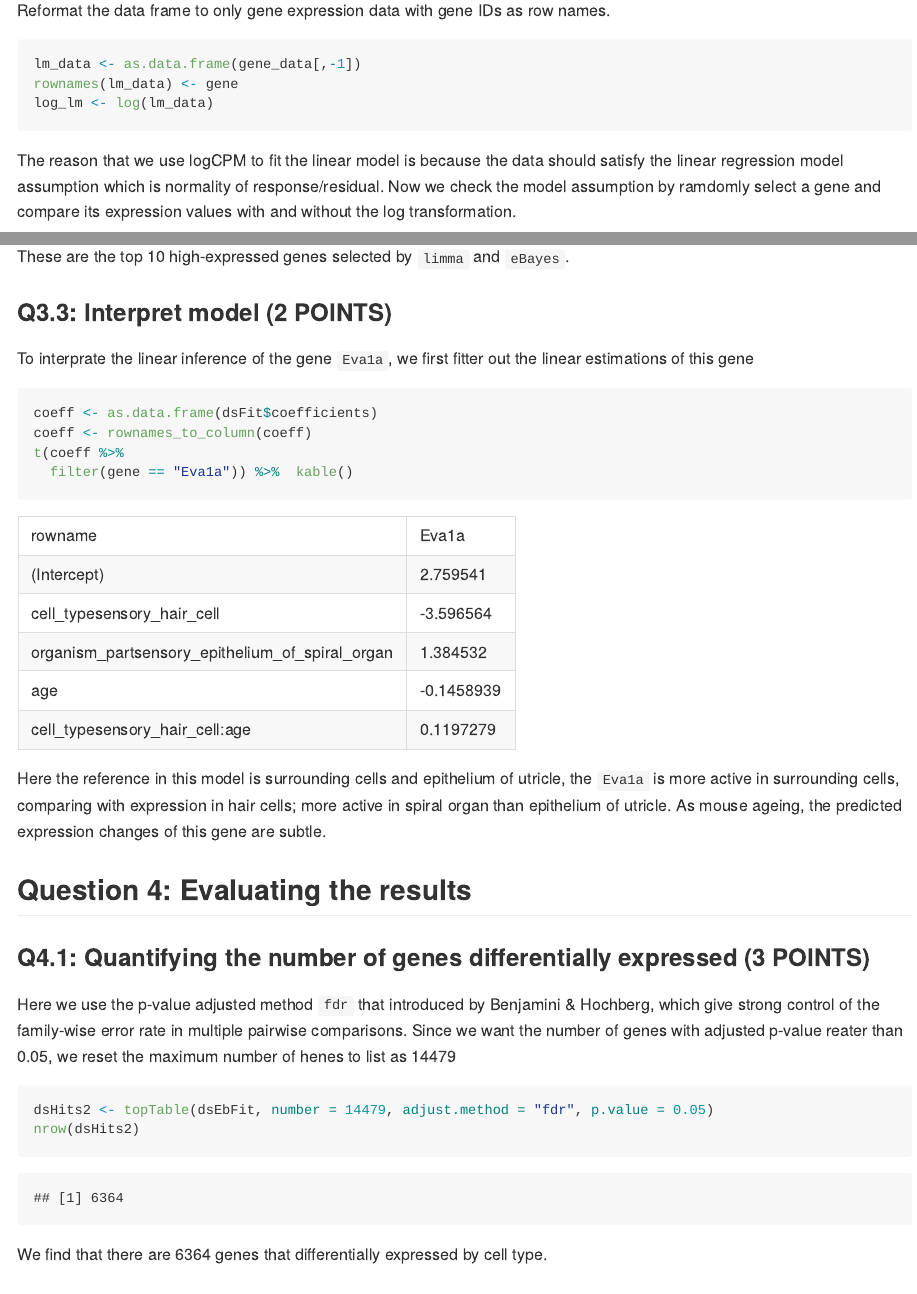
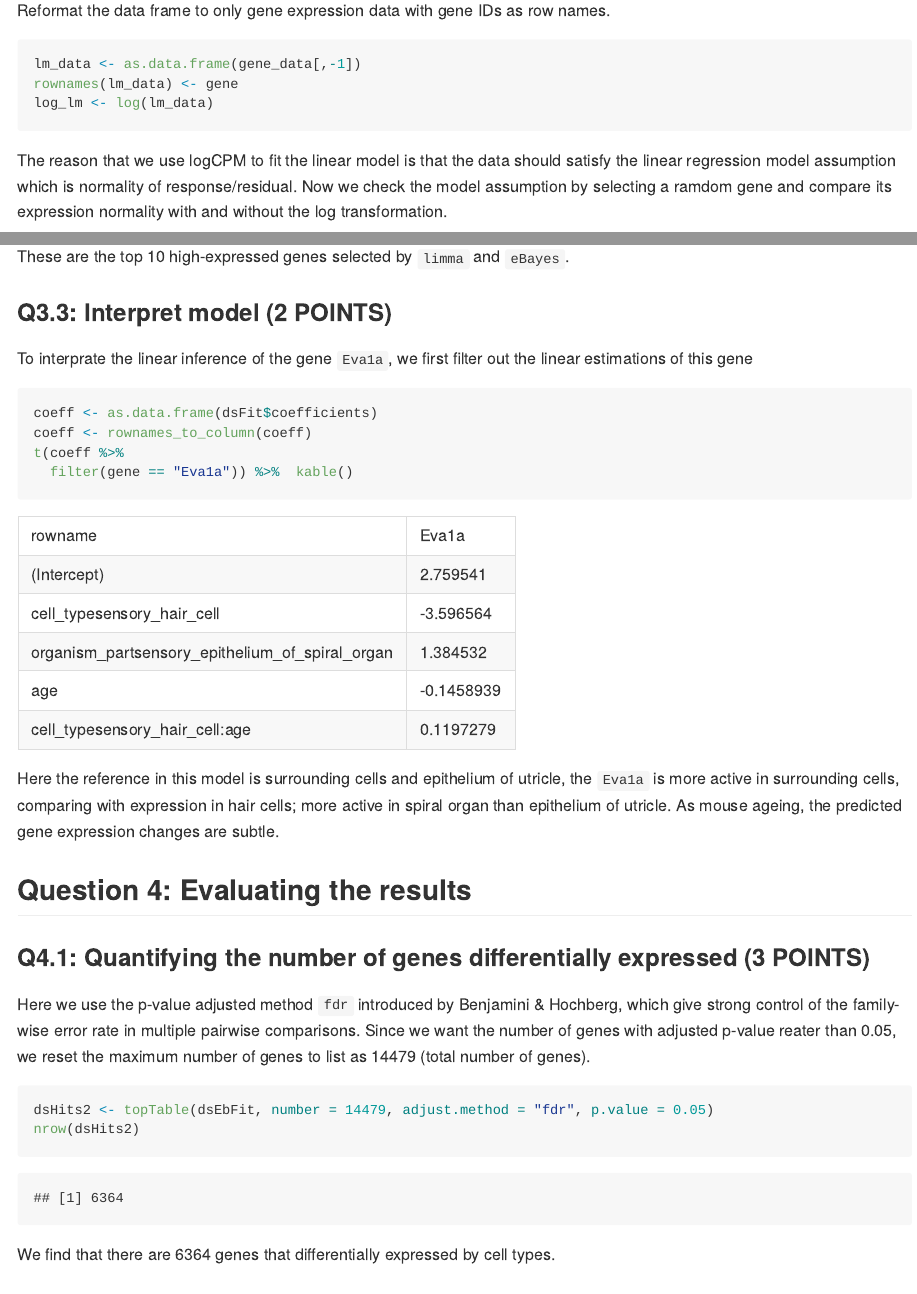
Before and after one commit to LilyYuanXia/Statistical-Methods-for-High-Dimensional-Biology, an R Markdown document (assignment/analysis_assignment/assignment.Rmd): the page in a window 1100 px wide, from 6040 px down, and a second part further down, joined at a grey line. The pictures show the output file assignment/analysis_assignment/assignment.md that the author committed with the source, drawn offline in the style of GitHub.

Commit message:
correct typos

````diff
--- a/assignment/analysis_assignment/assignment.Rmd
+++ b/assignment/analysis_assignment/assignment.Rmd
@@ -139,7 +139,7 @@ lm_data <- as.data.frame(gene_data[,-1])
 rownames(lm_data) <- gene
 log_lm <- log(lm_data)
 ```
-The reason that we use logCPM to fit the linear model is because the data should satisfy the linear regression model assumption which is normality of response/residual. Now we check the model assumption by ramdomly select a gene and compare its expression values with and without the log transformation.
+The reason that we use logCPM to fit the linear model is that the data should satisfy the linear regression model assumption which is normality of response/residual. Now we check the model assumption by selecting a ramdom gene and compare its expression normality with and without the log transformation.
 ```{r, echo=FALSE}
 set.seed(44)
 gsample <- lm_data[sample(nrow(lm_data),1),]
@@ -163,7 +163,7 @@ dsHits %>% kable()
 These are the top 10 high-expressed genes selected by `limma` and `eBayes`.
 
 ### Q3.3: Interpret model (2 POINTS)
-To interprate the linear inference of the gene `Eva1a`, we first fitter out the linear estimations of this gene
+To interprate the linear inference of the gene `Eva1a`, we first filter out the linear estimations of this gene
 ```{r}
 coeff <- as.data.frame(dsFit$coefficients)
 coeff <- rownames_to_column(coeff)
@@ -171,16 +171,16 @@ t(coeff %>%
   filter(gene == "Eva1a")) %>%  kable()
 ```
 
-Here the reference in this model is surrounding cells and epithelium of utricle, the `Eva1a` is more active in surrounding cells, comparing with expression in hair cells; more active in spiral organ than epithelium of utricle. As mouse ageing, the predicted expression changes of this gene are subtle.
+Here the reference in this model is surrounding cells and epithelium of utricle, the `Eva1a` is more active in surrounding cells, comparing with expression in hair cells; more active in spiral organ than epithelium of utricle. As mouse ageing, the predicted gene expression changes are subtle.
 
 ## Question 4: Evaluating the results
 ### Q4.1: Quantifying the number of genes differentially expressed (3 POINTS)
-Here we use the p-value adjusted method `fdr` that introduced by Benjamini & Hochberg, which give strong control of the family-wise error rate in multiple pairwise comparisons. Since we want the number of genes with adjusted p-value reater than 0.05, we reset the maximum number of henes to list as 14479
+Here we use the p-value adjusted method `fdr` introduced by Benjamini & Hochberg, which give strong control of the family-wise error rate in multiple pairwise comparisons. Since we want the number of genes with adjusted p-value reater than 0.05, we reset the maximum number of genes to list as 14479 (total number of genes).
 ```{r, message=FALSE,warning=FALSE}
 dsHits2 <- topTable(dsEbFit, number = 14479, adjust.method = "fdr", p.value = 0.05)
 nrow(dsHits2)
 ```
-We find that there are 6364 genes that differentially expressed by cell type.
+We find that there are 6364 genes that differentially expressed by cell types.
 
 ### Q4.2: Interpret the interaction term (3 POINTS)
 
````
Also changed, not shown: assignment/analysis_assignment/assignment.md, assignment/analysis_assignment/assignment.Rmd (2 more changed lines).
